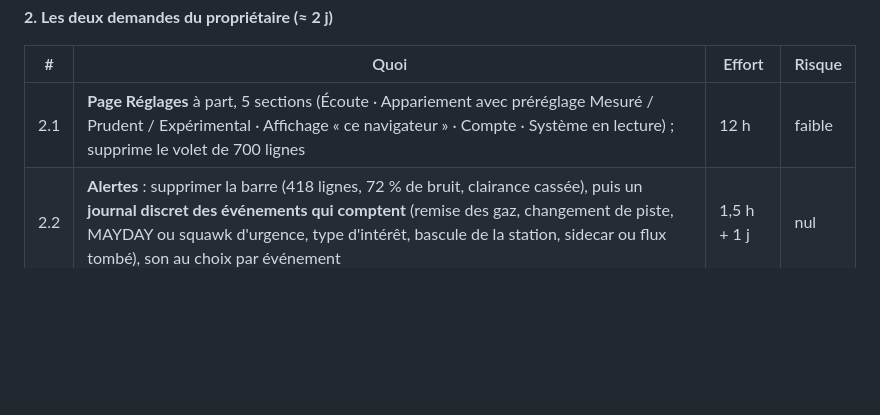
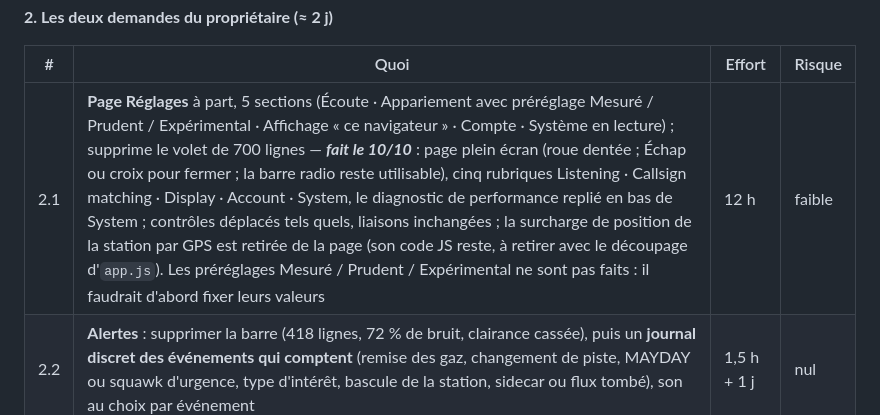
Before and after one commit to chatelp/atc-scribe, a Markdown page: docs-fr/32-audit-produit.md, the part around the change. GitHub-like rendering; blank space fills up the shorter version.

Commit message:
docs: the settings page (audit 2.1)
Co-Authored-By: Claude Opus 5.5 <noreply@anthropic.com>

```diff
--- a/docs-fr/32-audit-produit.md
+++ b/docs-fr/32-audit-produit.md
@@ -331,7 +331,7 @@ indiqué en fin de ligne quand il a bougé ; chaque ligne se fait sous les sept
 
 | # | Quoi | Effort | Risque |
 |---|---|---|---|
-| 2.1 | **Page Réglages** à part, 5 sections (Écoute · Appariement avec préréglage Mesuré / Prudent / Expérimental · Affichage « ce navigateur » · Compte · Système en lecture) ; supprime le volet de 700 lignes | 12 h | faible |
+| 2.1 | **Page Réglages** à part, 5 sections (Écoute · Appariement avec préréglage Mesuré / Prudent / Expérimental · Affichage « ce navigateur » · Compte · Système en lecture) ; supprime le volet de 700 lignes — ***fait le 10/10*** : page plein écran (roue dentée ; Échap ou croix pour fermer ; la barre radio reste utilisable), cinq rubriques Listening · Callsign matching · Display · Account · System, le diagnostic de performance replié en bas de System ; contrôles déplacés tels quels, liaisons inchangées ; la surcharge de position de la station par GPS est retirée de la page (son code JS reste, à retirer avec le découpage d'`app.js`). Les préréglages Mesuré / Prudent / Expérimental ne sont pas faits : il faudrait d'abord fixer leurs valeurs | 12 h | faible |
 | 2.2 | **Alertes** : supprimer la barre (418 lignes, 72 % de bruit, clairance cassée), puis un **journal discret des événements qui comptent** (remise des gaz, changement de piste, MAYDAY ou squawk d'urgence, type d'intérêt, bascule de la station, sidecar ou flux tombé), son au choix par événement | 1,5 h + 1 j | nul |
 
 **3. Montrer ce que le serveur sait déjà (≈ 6 à 7 j)**
```
